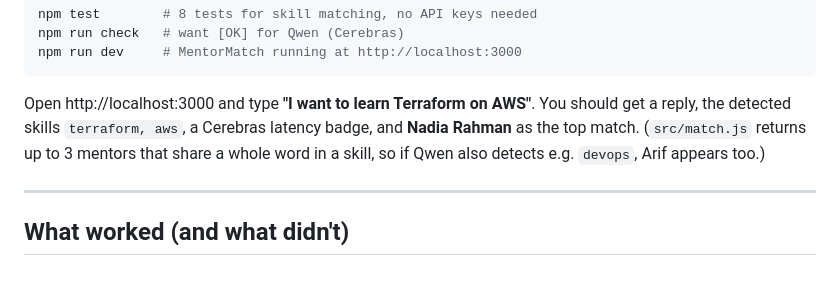
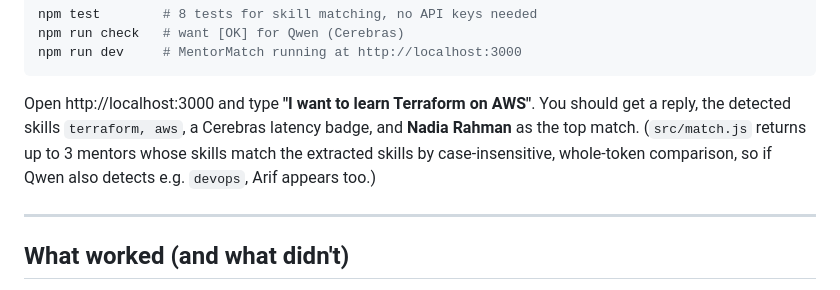
Before and after one commit to mitul3737/mentor-match, a Markdown page: README.md, the part around the change. GitHub-like rendering.

Commit message:
Update README with clearer usage instructions
Clarified instructions for using the MentorMatch application, emphasizing the skill detection mechanism.

Co-authored-by: Copilot Autofix powered by AI <175728472+Copilot@users.noreply.github.com>

````diff
--- a/README.md
+++ b/README.md
@@ -59,7 +59,7 @@ npm run check   # want [OK] for Qwen (Cerebras)
 npm run dev     # MentorMatch running at http://localhost:3000
 ```
 
-Open http://localhost:3000 and type **"I want to learn Terraform on AWS"**. You should get a reply, the detected skills `terraform, aws`, a Cerebras latency badge, and **Nadia Rahman** as the top match. (`src/match.js` returns up to 3 mentors that share a whole word in a skill, so if Qwen also detects e.g. `devops`, Arif appears too.)
+Open http://localhost:3000 and type **"I want to learn Terraform on AWS"**. You should get a reply, the detected skills `terraform, aws`, a Cerebras latency badge, and **Nadia Rahman** as the top match. (`src/match.js` returns up to 3 mentors whose skills match the extracted skills by case-insensitive, whole-token comparison, so if Qwen also detects e.g. `devops`, Arif appears too.)
 
 ---
 
````
